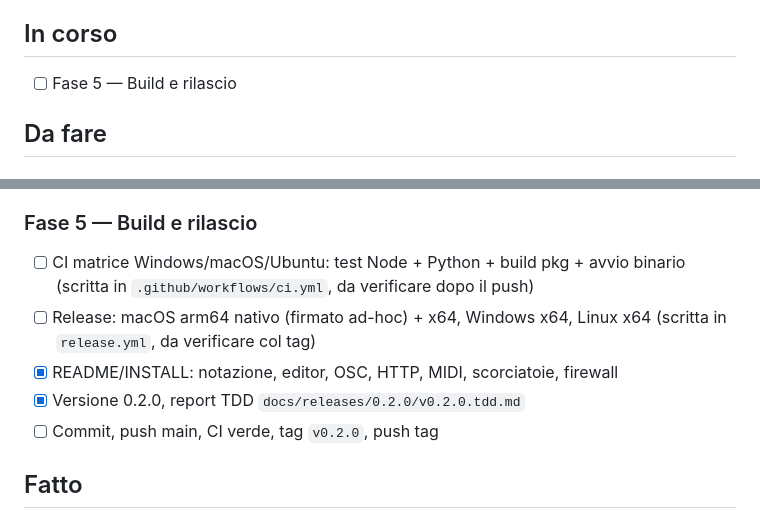
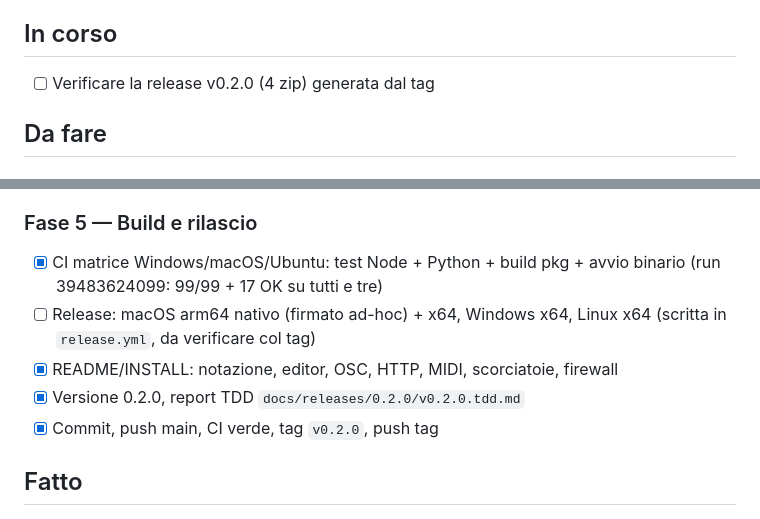
Before and after one commit to Darkglassd3v/openset, a Markdown page: TODO.md, 2 parts joined by grey strips. Drawn GitHub-style.

Commit message:
chore: TODO after green CI on Windows, macOS and Linux

```diff
--- a/TODO.md
+++ b/TODO.md
@@ -6,7 +6,7 @@ macOS obbligatori, Linux se costa poco.
 
 ## In corso
 
-- [ ] Fase 5 — Build e rilascio
+- [ ] Verificare la release v0.2.0 (4 zip) generata dal tag
 
 ## Da fare
 
@@ -42,11 +42,11 @@ macOS obbligatori, Linux se costa poco.
 - [x] `npm run coverage`: righe 95.18% → 99.53%, rami 85.45% → 89.92% (`index.js` rami 76.74% → 86.25%); Python 88% → 94%
 
 ### Fase 5 — Build e rilascio
-- [ ] CI matrice Windows/macOS/Ubuntu: test Node + Python + build pkg + avvio binario (scritta in `.github/workflows/ci.yml`, da verificare dopo il push)
+- [x] CI matrice Windows/macOS/Ubuntu: test Node + Python + build pkg + avvio binario (run 39483624099: 99/99 + 17 OK su tutti e tre)
 - [ ] Release: macOS arm64 nativo (firmato ad-hoc) + x64, Windows x64, Linux x64 (scritta in `release.yml`, da verificare col tag)
 - [x] README/INSTALL: notazione, editor, OSC, HTTP, MIDI, scorciatoie, firewall
 - [x] Versione 0.2.0, report TDD `docs/releases/0.2.0/v0.2.0.tdd.md`
-- [ ] Commit, push main, CI verde, tag `v0.2.0`, push tag
+- [x] Commit, push main, CI verde, tag `v0.2.0`, push tag
 
 ## Fatto
 
```
